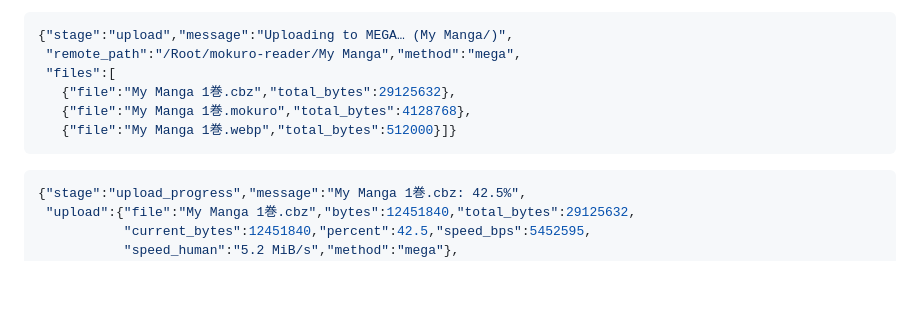
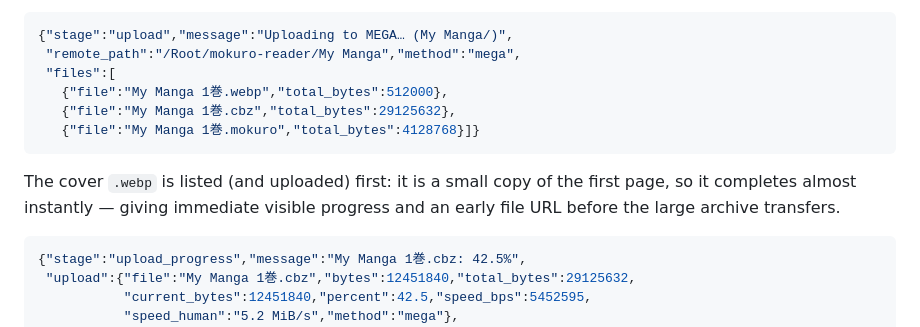
Before and after one commit to GolyBidoof/mokuro-bridge, a Markdown page: README.md, the part around the change. GitHub-like rendering; blank space fills up the shorter version.

Commit message:
README: note cover-first upload order in files example

````diff
--- a/README.md
+++ b/README.md
@@ -455,10 +455,13 @@ of discovering each file's size only when that file starts:
 {"stage":"upload","message":"Uploading to MEGA… (My Manga/)",
  "remote_path":"/Root/mokuro-reader/My Manga","method":"mega",
  "files":[
+   {"file":"My Manga 1巻.webp","total_bytes":512000},
    {"file":"My Manga 1巻.cbz","total_bytes":29125632},
-   {"file":"My Manga 1巻.mokuro","total_bytes":4128768},
-   {"file":"My Manga 1巻.webp","total_bytes":512000}]}
+   {"file":"My Manga 1巻.mokuro","total_bytes":4128768}]}
 ```
+The cover `.webp` is listed (and uploaded) first: it is a small copy of the
+first page, so it completes almost instantly — giving immediate visible
+progress and an early file URL before the large archive transfers.
 
 ```json
 {"stage":"upload_progress","message":"My Manga 1巻.cbz: 42.5%",
````
